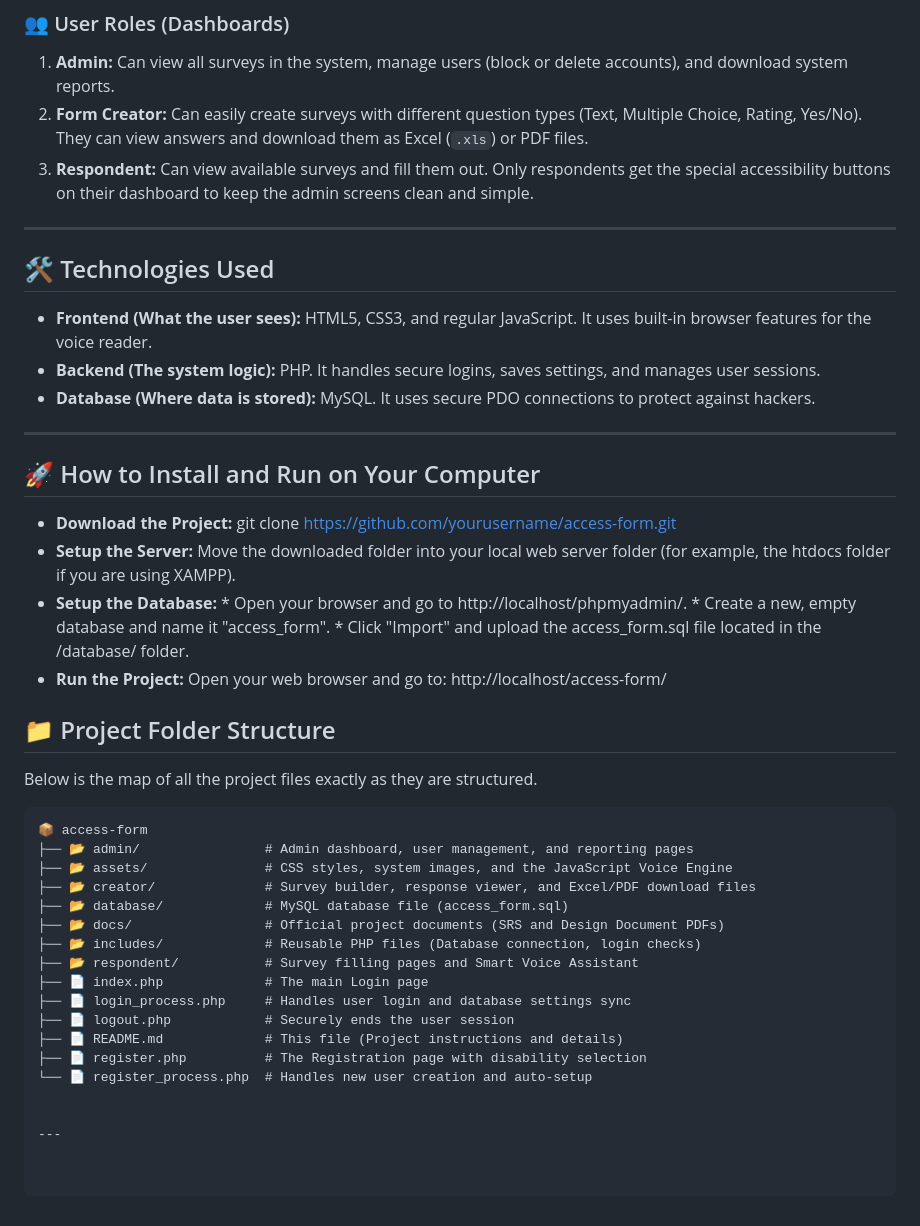
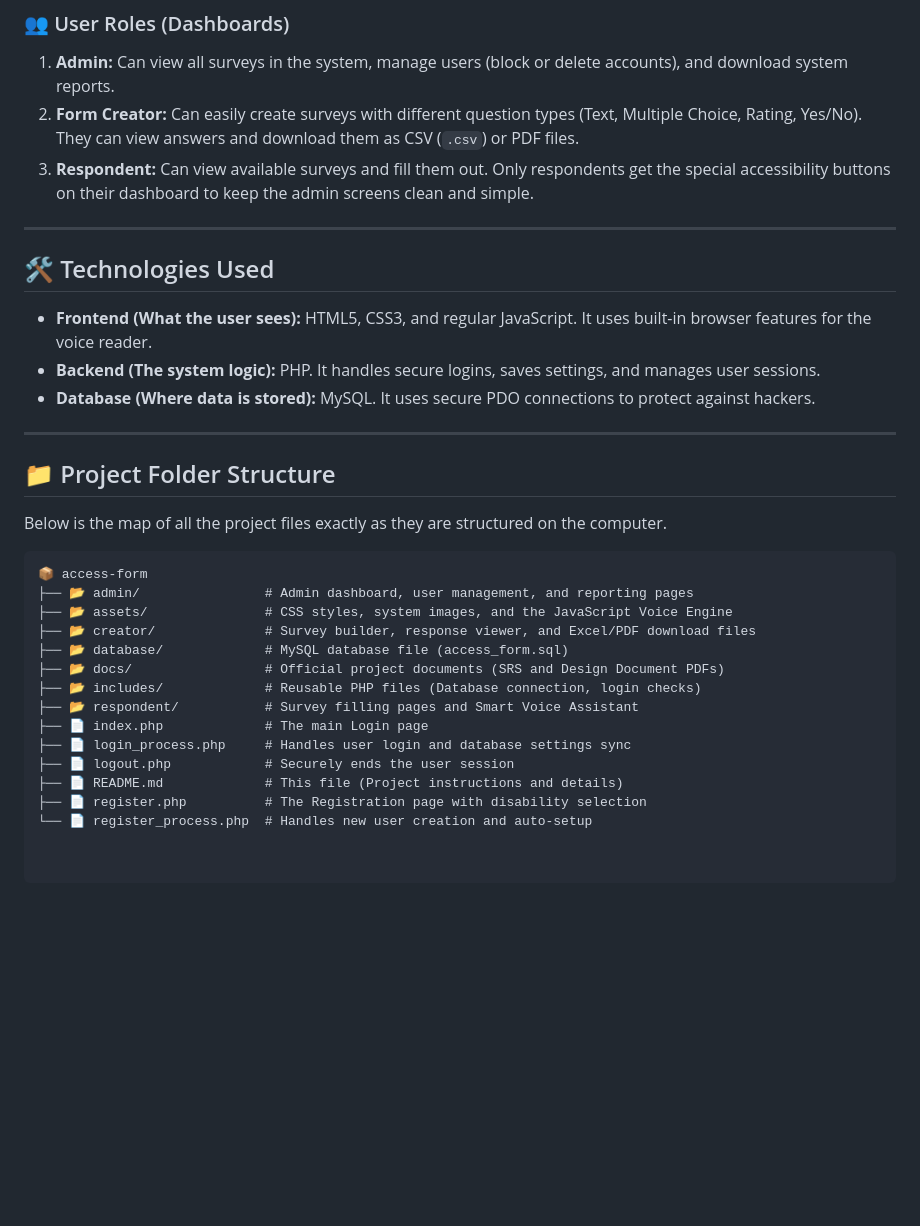
Before and after one commit to Arqambunkers88/Access-Form-Project, a Markdown page: README.md, the part around the change. GitHub-like rendering; blank space fills up the shorter version.

````diff
--- a/README.md
+++ b/README.md
@@ -21,7 +21,7 @@
 
 ### 👥 User Roles (Dashboards)
 1. **Admin:** Can view all surveys in the system, manage users (block or delete accounts), and download system reports.
-2. **Form Creator:** Can easily create surveys with different question types (Text, Multiple Choice, Rating, Yes/No). They can view answers and download them as Excel (`.xls`) or PDF files.
+2. **Form Creator:** Can easily create surveys with different question types (Text, Multiple Choice, Rating, Yes/No). They can view answers and download them as CSV (`.csv`) or PDF files.
 3. **Respondent:** Can view available surveys and fill them out. Only respondents get the special accessibility buttons on their dashboard to keep the admin screens clean and simple.
 
 ---
@@ -34,18 +34,9 @@
 
 ---
 
-## 🚀 How to Install and Run on Your Computer
-* **Download the Project:** git clone https://github.com/yourusername/access-form.git
-* **Setup the Server:** Move the downloaded folder into your local web server folder (for example, the htdocs folder if you are using XAMPP).
-* **Setup the Database:**
-            * Open your browser and go to http://localhost/phpmyadmin/.
-            * Create a new, empty database and name it "access_form".
-            * Click "Import" and upload the access_form.sql file located in the /database/ folder.
-* **Run the Project:** Open your web browser and go to: http://localhost/access-form/
-
 ## 📁 Project Folder Structure
 
-Below is the map of all the project files exactly as they are structured.
+Below is the map of all the project files exactly as they are structured on the computer.
 
 ```text
 📦 access-form
@@ -62,6 +53,3 @@ Below is the map of all the project files exactly as they are structured.
 ├── 📄 README.md             # This file (Project instructions and details)
 ├── 📄 register.php          # The Registration page with disability selection
 └── 📄 register_process.php  # Handles new user creation and auto-setup
-
-
----
````
